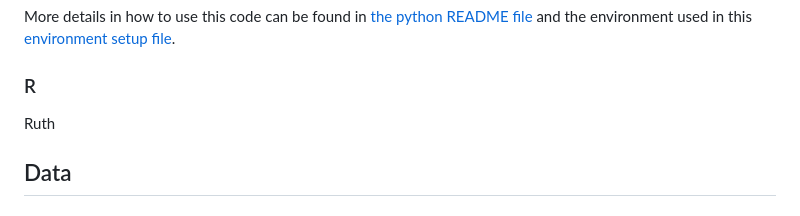
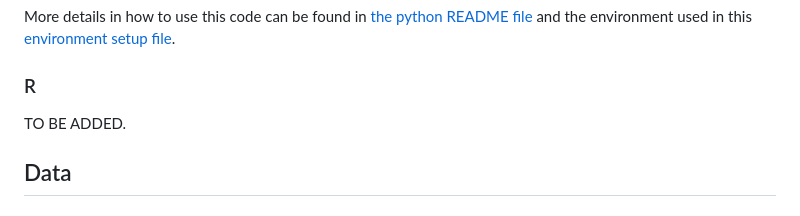
Before and after one commit to alan-turing-institute/clim-recal, a Markdown page: README.md, the part around the change. Drawn GitHub-style.

```diff
--- a/README.md
+++ b/README.md
@@ -51,7 +51,7 @@ More details in how to use this code can be found in [the python README file](py
 
 ### R
 
-Ruth
+TO BE ADDED.
 
 
 ## Data
```
